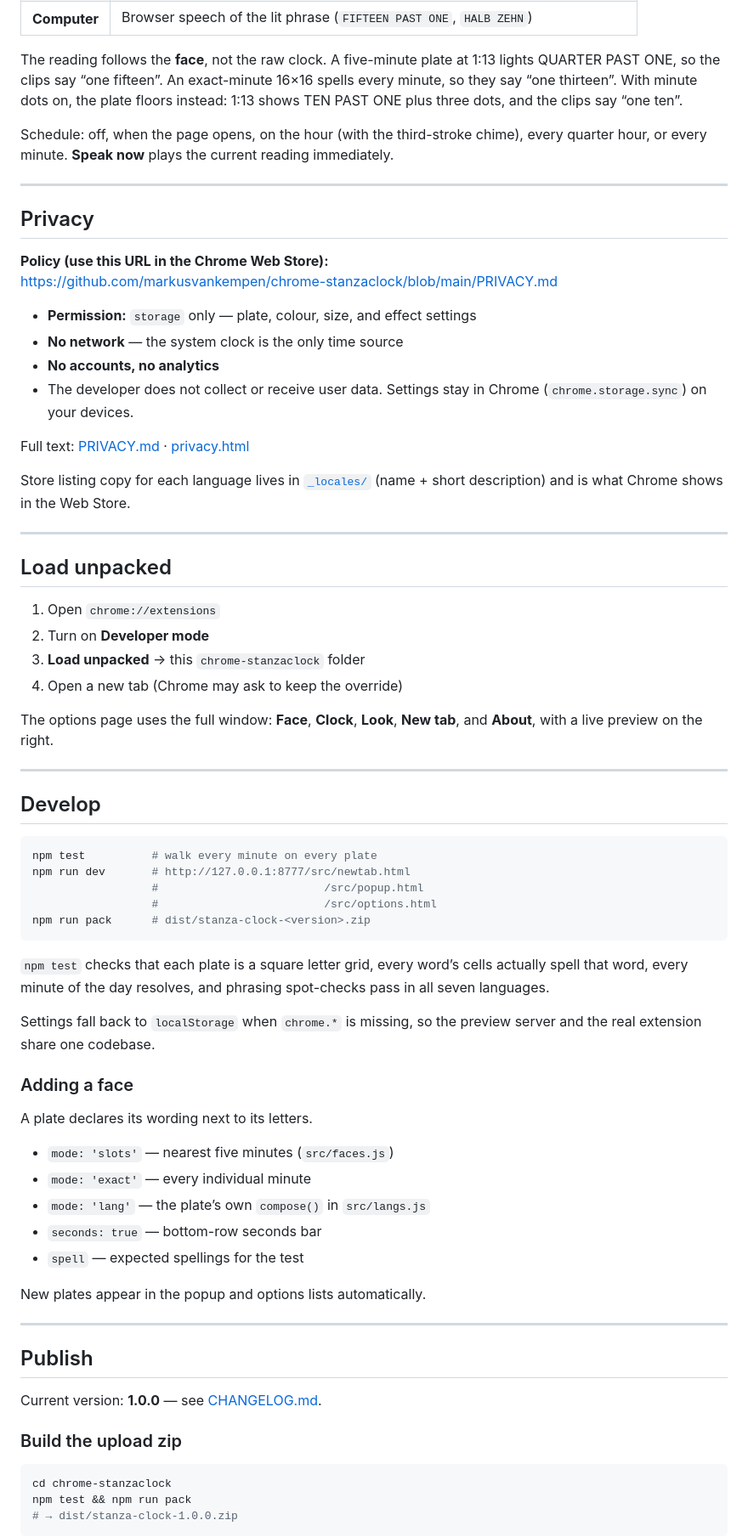
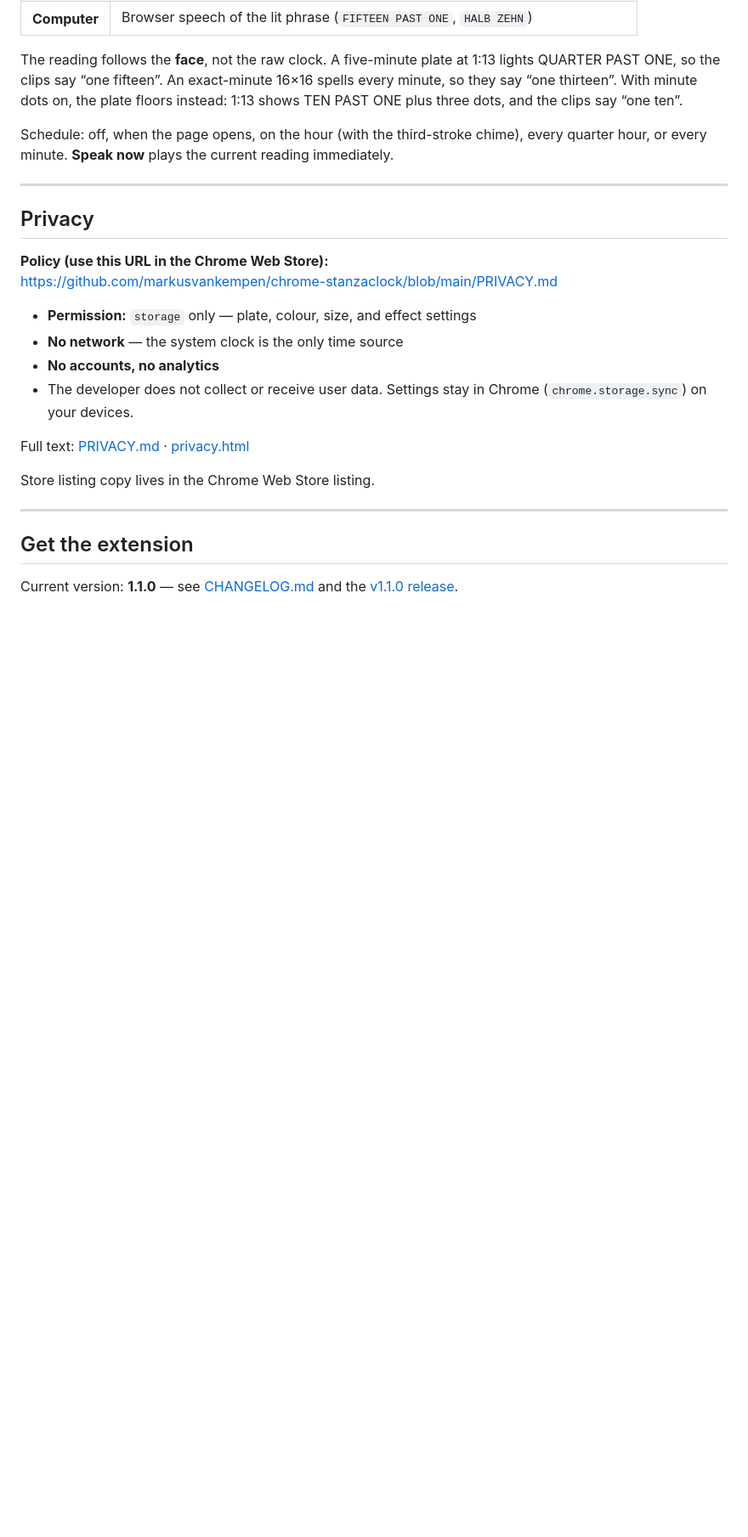
Before and after one commit to markusvankempen/chrome-stanzaclock, a Markdown page: README.md, the part around one of its changes. Shown at 85% size. Rendered like a GitHub page; blank space fills up the shorter version.

Commit message:
Keep this public repo as the store homepage without source docs.

````diff
--- a/README.md
+++ b/README.md
@@ -136,58 +136,11 @@ https://github.com/markusvankempen/chrome-stanzaclock/blob/main/PRIVACY.md
 
 Full text: [PRIVACY.md](PRIVACY.md) · [privacy.html](privacy.html)
 
-Store listing copy for each language lives in [`_locales/`](_locales) (name + short description) and is what Chrome shows in the Web Store.
+Store listing copy lives in the Chrome Web Store listing.
 
 ---
 
-## Load unpacked
+## Get the extension
 
-1. Open `chrome://extensions`
-2. Turn on **Developer mode**
-3. **Load unpacked** → this `chrome-stanzaclock` folder
-4. Open a new tab (Chrome may ask to keep the override)
+Current version: **1.1.0** — see [CHANGELOG.md](CHANGELOG.md) and the [v1.1.0 release](https://github.com/markusvankempen/chrome-stanzaclock/releases/tag/v1.1.0).
 
-The options page uses the full window: **Face**, **Clock**, **Look**, **New tab**, and **About**, with a live preview on the right.
-
----
-
-## Develop
-
-```sh
-npm test          # walk every minute on every plate
-npm run dev       # http://127.0.0.1:8777/src/newtab.html
-                  #                         /src/popup.html
-                  #                         /src/options.html
-npm run pack      # dist/stanza-clock-<version>.zip
-```
-
-`npm test` checks that each plate is a square letter grid, every word’s cells actually spell that word, every minute of the day resolves, and phrasing spot-checks pass in all seven languages.
-
-Settings fall back to `localStorage` when `chrome.*` is missing, so the preview server and the real extension share one codebase.
-
-### Adding a face
-
-A plate declares its wording next to its letters.
-
-- `mode: 'slots'` — nearest five minutes (`src/faces.js`)
-- `mode: 'exact'` — every individual minute
-- `mode: 'lang'` — the plate’s own `compose()` in `src/langs.js`
-- `seconds: true` — bottom-row seconds bar
-- `spell` — expected spellings for the test
-
-New plates appear in the popup and options lists automatically.
-
----
-
-## Publish
-
-Current version: **1.0.0** — see [CHANGELOG.md](CHANGELOG.md).
-
-### Build the upload zip
-
-```sh
-cd chrome-stanzaclock
-npm test && npm run pack
-# → dist/stanza-clock-1.0.0.zip
-```
-
````
Also changed, not shown: other parts of README.md (+3 -15 lines).
